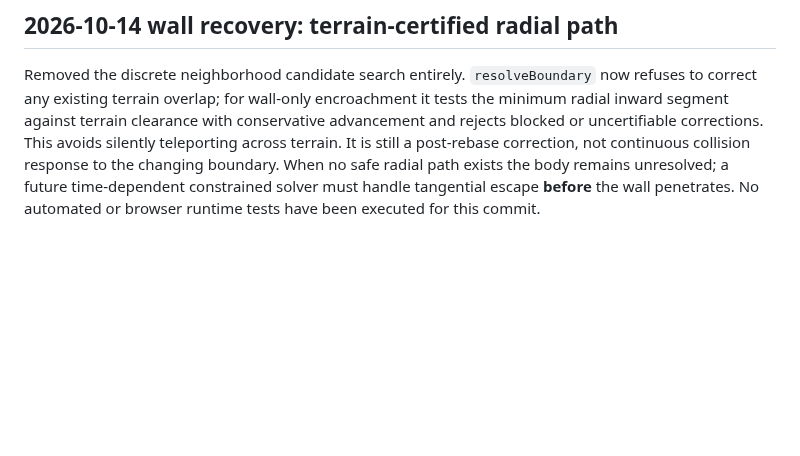
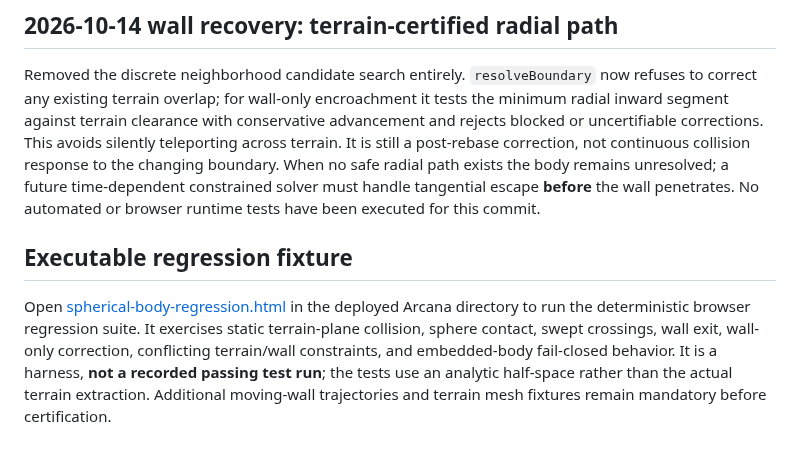
Before and after one commit to bonoj/Hermeticon, a Markdown page: arcana/physics/SPHERICAL_BODY.md, the part around the change. GitHub-like rendering; blank space fills up the shorter version.

Commit message:
Link executable physics regression and distinguish fixtures from verified runs

```diff
--- a/arcana/physics/SPHERICAL_BODY.md
+++ b/arcana/physics/SPHERICAL_BODY.md
@@ -49,3 +49,7 @@ Moving-wall continuous displacement, actual regression execution, and browser ve
 ## 2026-10-14 wall recovery: terrain-certified radial path
 
 Removed the discrete neighborhood candidate search entirely. `resolveBoundary` now refuses to correct any existing terrain overlap; for wall-only encroachment it tests the minimum radial inward segment against terrain clearance with conservative advancement and rejects blocked or uncertifiable corrections. This avoids silently teleporting across terrain. It is still a post-rebase correction, not continuous collision response to the changing boundary. When no safe radial path exists the body remains unresolved; a future time-dependent constrained solver must handle tangential escape **before** the wall penetrates. No automated or browser runtime tests have been executed for this commit.
+
+## Executable regression fixture
+
+Open [spherical-body-regression.html](./spherical-body-regression.html) in the deployed Arcana directory to run the deterministic browser regression suite. It exercises static terrain-plane collision, sphere contact, swept crossings, wall exit, wall-only correction, conflicting terrain/wall constraints, and embedded-body fail-closed behavior. It is a harness, **not a recorded passing test run**; the tests use an analytic half-space rather than the actual terrain extraction. Additional moving-wall trajectories and terrain mesh fixtures remain mandatory before certification.
```
